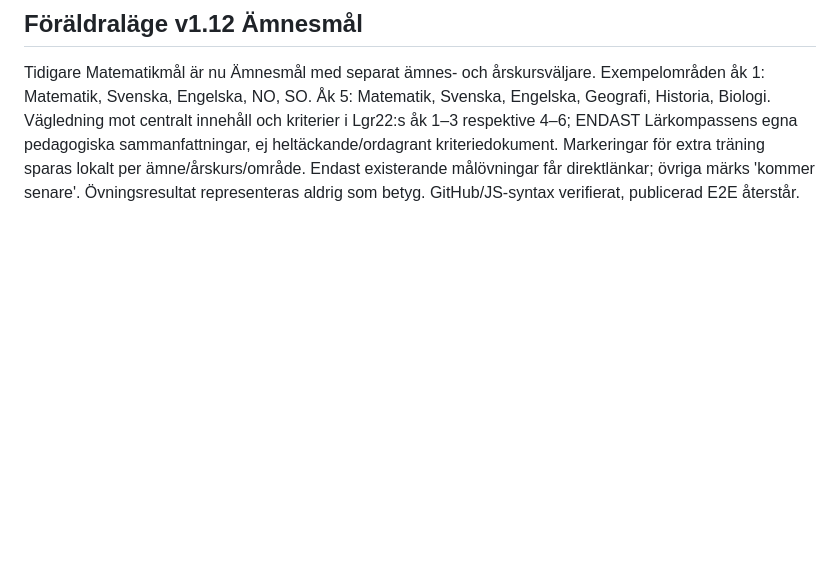
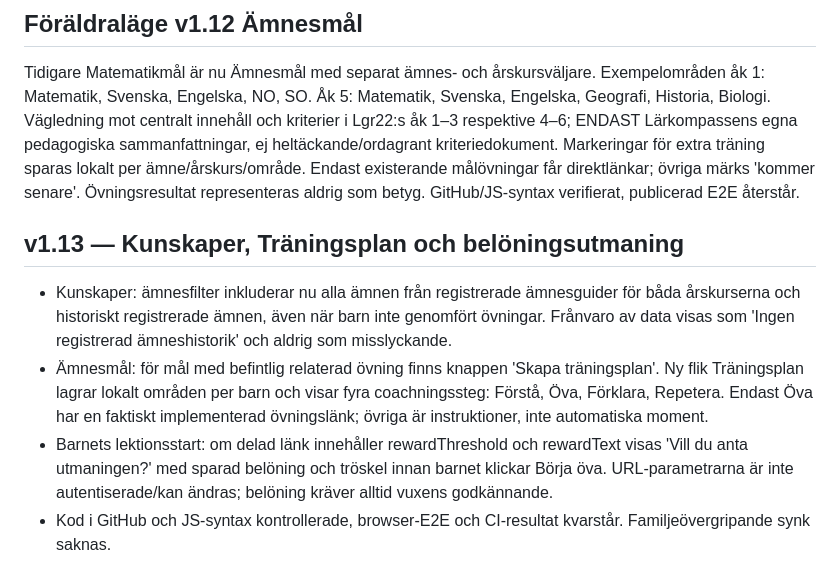
Before and after one commit to gergins/larkompassen, a Markdown page: docs/PROJECT_MEMORY.md, the part around the change. Rendered like a GitHub page; blank space fills up the shorter version.

Commit message:
Document v1.13 learning plan, subject filter and challenge prompt

```diff
--- a/docs/PROJECT_MEMORY.md
+++ b/docs/PROJECT_MEMORY.md
@@ -124,3 +124,10 @@ Ny egen flik Matematikmål i Föräldraläge. Åk 1 visar tydlig riktning mot kr
 
 ## Föräldraläge v1.12 Ämnesmål
 Tidigare Matematikmål är nu Ämnesmål med separat ämnes- och årskursväljare. Exempelområden åk 1: Matematik, Svenska, Engelska, NO, SO. Åk 5: Matematik, Svenska, Engelska, Geografi, Historia, Biologi. Vägledning mot centralt innehåll och kriterier i Lgr22:s åk 1–3 respektive 4–6; ENDAST Lärkompassens egna pedagogiska sammanfattningar, ej heltäckande/ordagrant kriteriedokument. Markeringar för extra träning sparas lokalt per ämne/årskurs/område. Endast existerande målövningar får direktlänkar; övriga märks 'kommer senare'. Övningsresultat representeras aldrig som betyg. GitHub/JS-syntax verifierat, publicerad E2E återstår.
+
+
+## v1.13 — Kunskaper, Träningsplan och belöningsutmaning
+- Kunskaper: ämnesfilter inkluderar nu alla ämnen från registrerade ämnesguider för båda årskurserna och historiskt registrerade ämnen, även när barn inte genomfört övningar. Frånvaro av data visas som 'Ingen registrerad ämneshistorik' och aldrig som misslyckande.
+- Ämnesmål: för mål med befintlig relaterad övning finns knappen 'Skapa träningsplan'. Ny flik Träningsplan lagrar lokalt områden per barn och visar fyra coachningssteg: Förstå, Öva, Förklara, Repetera. Endast Öva har en faktiskt implementerad övningslänk; övriga är instruktioner, inte automatiska moment.
+- Barnets lektionsstart: om delad länk innehåller rewardThreshold och rewardText visas 'Vill du anta utmaningen?' med sparad belöning och tröskel innan barnet klickar Börja öva. URL-parametrarna är inte autentiserade/kan ändras; belöning kräver alltid vuxens godkännande.
+- Kod i GitHub och JS-syntax kontrollerade, browser-E2E och CI-resultat kvarstår. Familjeövergripande synk saknas.
```
